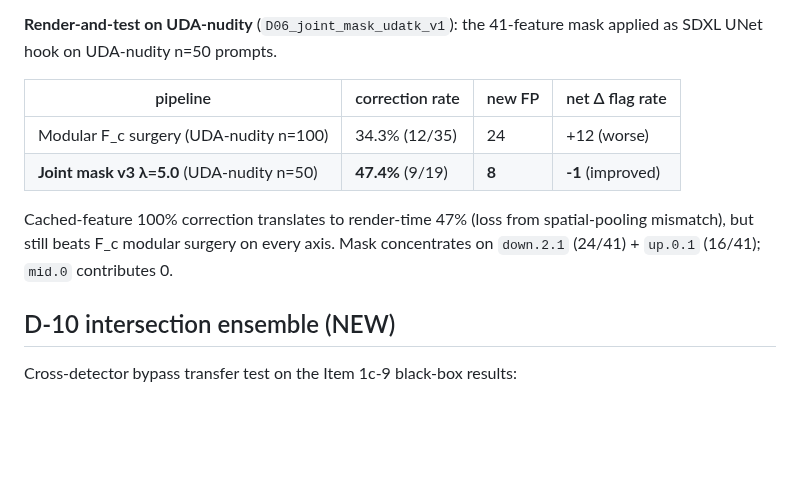
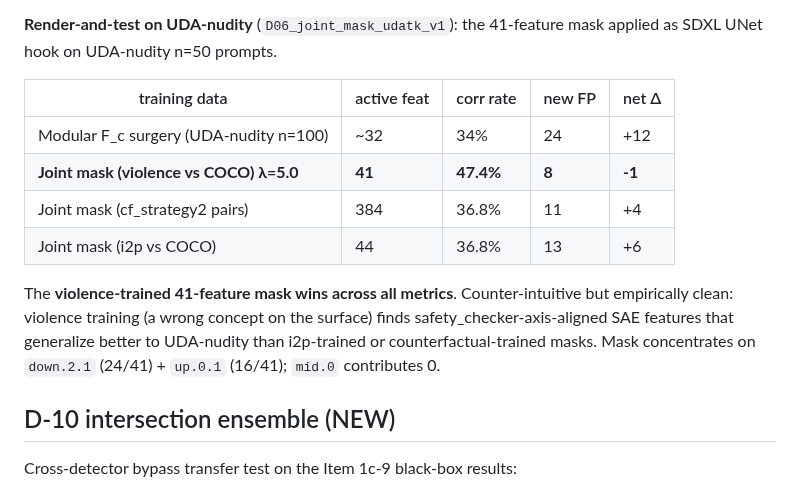
Before and after one commit to Swadesh06/gen_ai_project_diffusion_interp, a Markdown page: reports/SESSION_PHASE_1C_FINAL_v2.md, the part around the change. Drawn GitHub-style; blank space fills up the shorter version.

Commit message:
report(SESSION): three-way mask comparison table updated

```diff
--- a/reports/SESSION_PHASE_1C_FINAL_v2.md
+++ b/reports/SESSION_PHASE_1C_FINAL_v2.md
@@ -338,15 +338,19 @@ Sparsity sweep (`D06_joint_e2e_v3`):
 **Render-and-test on UDA-nudity** (`D06_joint_mask_udatk_v1`): the
 41-feature mask applied as SDXL UNet hook on UDA-nudity n=50 prompts.
 
-| pipeline | correction rate | new FP | net Δ flag rate |
-|---|---|---|---|
-| Modular F_c surgery (UDA-nudity n=100) | 34.3% (12/35) | 24 | +12 (worse) |
-| **Joint mask v3 λ=5.0** (UDA-nudity n=50) | **47.4%** (9/19) | **8** | **-1** (improved) |
+| training data | active feat | corr rate | new FP | net Δ |
+|---|---|---|---|---|
+| Modular F_c surgery (UDA-nudity n=100) | ~32 | 34% | 24 | +12 |
+| **Joint mask (violence vs COCO) λ=5.0** | **41** | **47.4%** | **8** | **-1** |
+| Joint mask (cf_strategy2 pairs) | 384 | 36.8% | 11 | +4 |
+| Joint mask (i2p vs COCO) | 44 | 36.8% | 13 | +6 |
 
-Cached-feature 100% correction translates to render-time 47% (loss
-from spatial-pooling mismatch), but still beats F_c modular surgery
-on every axis. Mask concentrates on `down.2.1` (24/41) + `up.0.1`
-(16/41); `mid.0` contributes 0.
+The **violence-trained 41-feature mask wins across all metrics**.
+Counter-intuitive but empirically clean: violence training (a wrong
+concept on the surface) finds safety_checker-axis-aligned SAE
+features that generalize better to UDA-nudity than i2p-trained or
+counterfactual-trained masks. Mask concentrates on `down.2.1`
+(24/41) + `up.0.1` (16/41); `mid.0` contributes 0.
 
 ## D-10 intersection ensemble (NEW)
 
```
